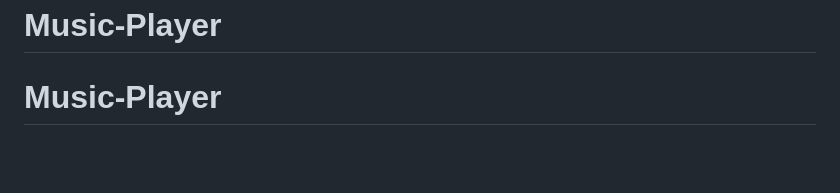
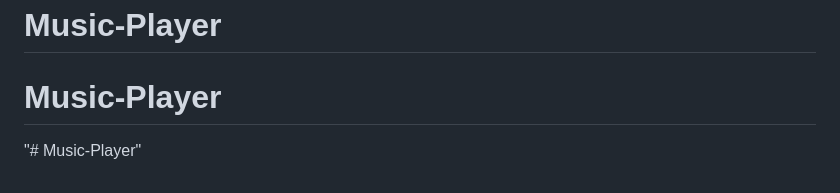
Before and after one commit to Ayokanmi-Adejola/Music-Player, a Markdown page: README.md, the part around the change. Drawn GitHub-style; blank space fills up the shorter version.

```diff
--- a/README.md
+++ b/README.md
@@ -199,3 +199,4 @@ music-player/
 # Music-Player
 # Music-Player
 # Music-Player
+"# Music-Player"
```
